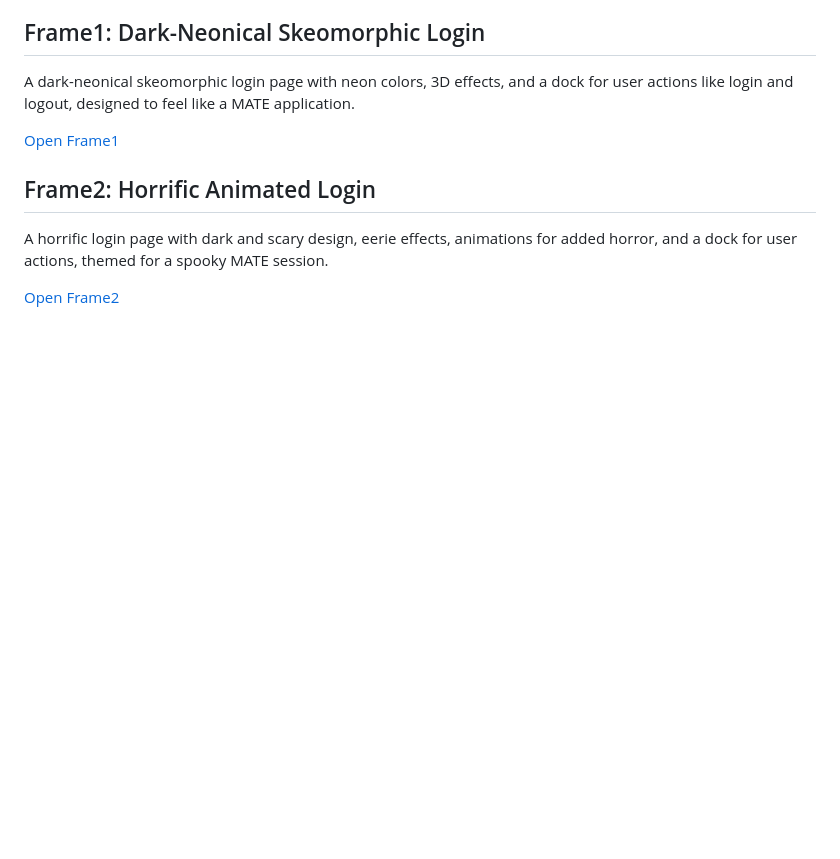
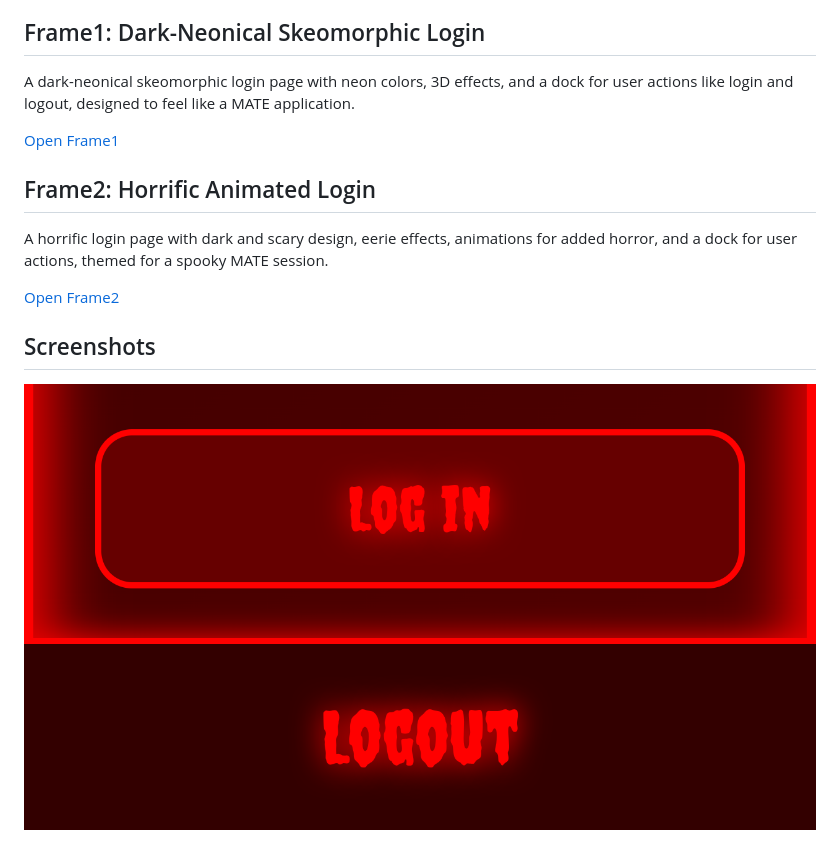
Before and after one commit to amzy31/holly-login, a Markdown page: README.md, the part around the change. GitHub-like rendering; pictures changed too: zoom-in-max.png (added); blank space fills up the shorter version.

Commit message:
Add zoom-in-max.png to README and frame2 as exotic shot

```diff
--- a/README.md
+++ b/README.md
@@ -13,3 +13,7 @@ A dark-neonical skeomorphic login page with neon colors, 3D effects, and a dock
 A horrific login page with dark and scary design, eerie effects, animations for added horror, and a dock for user actions, themed for a spooky MATE session.
 
 [Open Frame2](frame2/index.html)
+
+## Screenshots
+
+![Zoom In Max](zoom-in-max.png)
```
Also changed, not shown: 1 other file.
